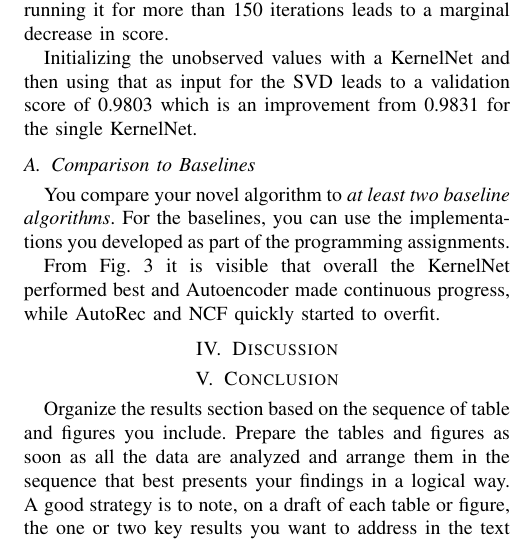
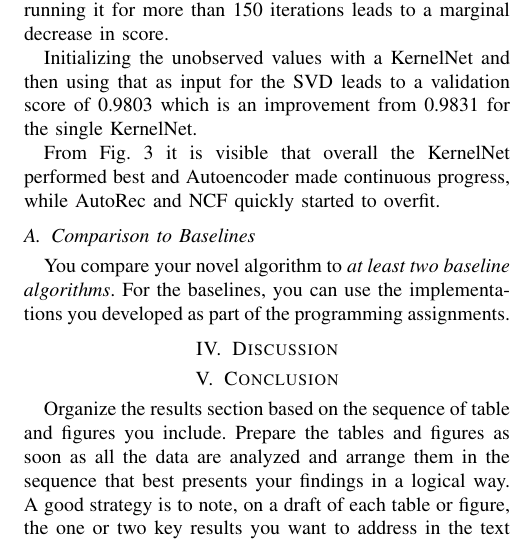
Before and after one commit to FatjonZOGAJ/recommender-system, a LaTeX paper (report/report.tex): part of one column of page 5 of 5, cut so that both start at the same text. Compiled offline with pdfLaTeX.

Commit message:
fix report

```diff
--- a/report/report.tex
+++ b/report/report.tex
@@ -240,6 +240,8 @@
     %TODO importance of shuffeling
     %add info that we trained on whole dataset
 
+    From Fig. \ref{fig:validation} it is visible that overall the KernelNet performed best and Autoencoder made continuous progress, while AutoRec and NCF quickly started to overfit.
+
     \subsection{Comparison to Baselines}
     % TODO: specifically compare best BFM model to the results of the best others, but have the details regarding the model in the description
 
@@ -321,7 +323,7 @@
         \label{fig:validation}
     \end{figure}
 
-    From Fig. \ref{fig:validation} it is visible that overall the KernelNet performed best and Autoencoder made continuous progress, while AutoRec and NCF quickly started to overfit.
+
 
     \begin{figure}
         \includegraphics[width=\columnwidth]{figures/heatmap.png}
```
